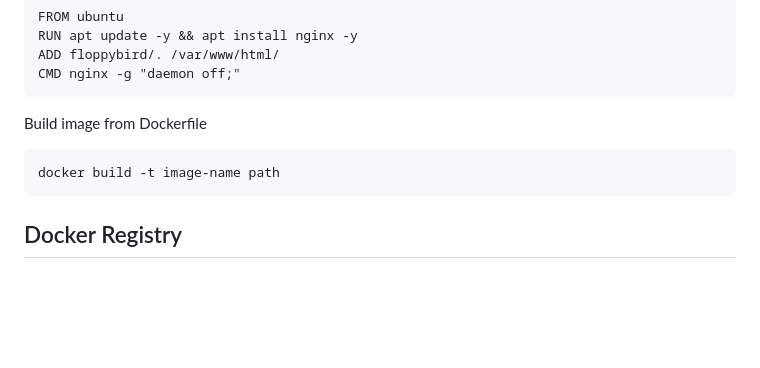
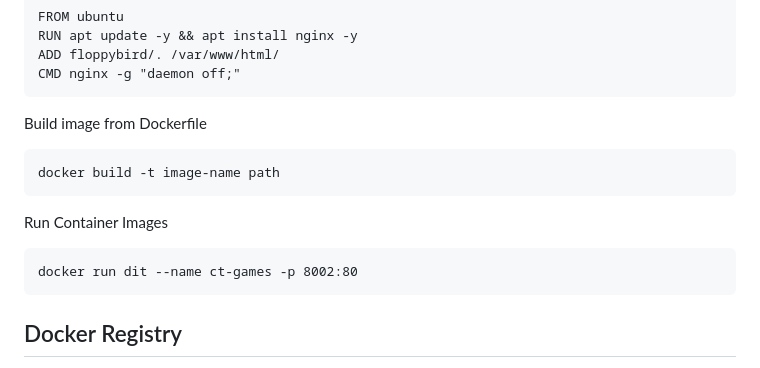
Before and after one commit to angkasatech/idn_devops, a Markdown page: Hari-2/Docker/docs-docker.md, the part around the change. Drawn GitHub-style; blank space fills up the shorter version.

````diff
--- a/Hari-2/Docker/docs-docker.md
+++ b/Hari-2/Docker/docs-docker.md
@@ -163,6 +163,11 @@ Build image from Dockerfile
 ```
 docker build -t image-name path
 ```
+Run Container Images
+```
+docker run dit --name ct-games -p 8002:80
+```
+
 ## Docker Registry
 First you can create Dockerhub account [here](https://hub.docker.com/)
 
````
